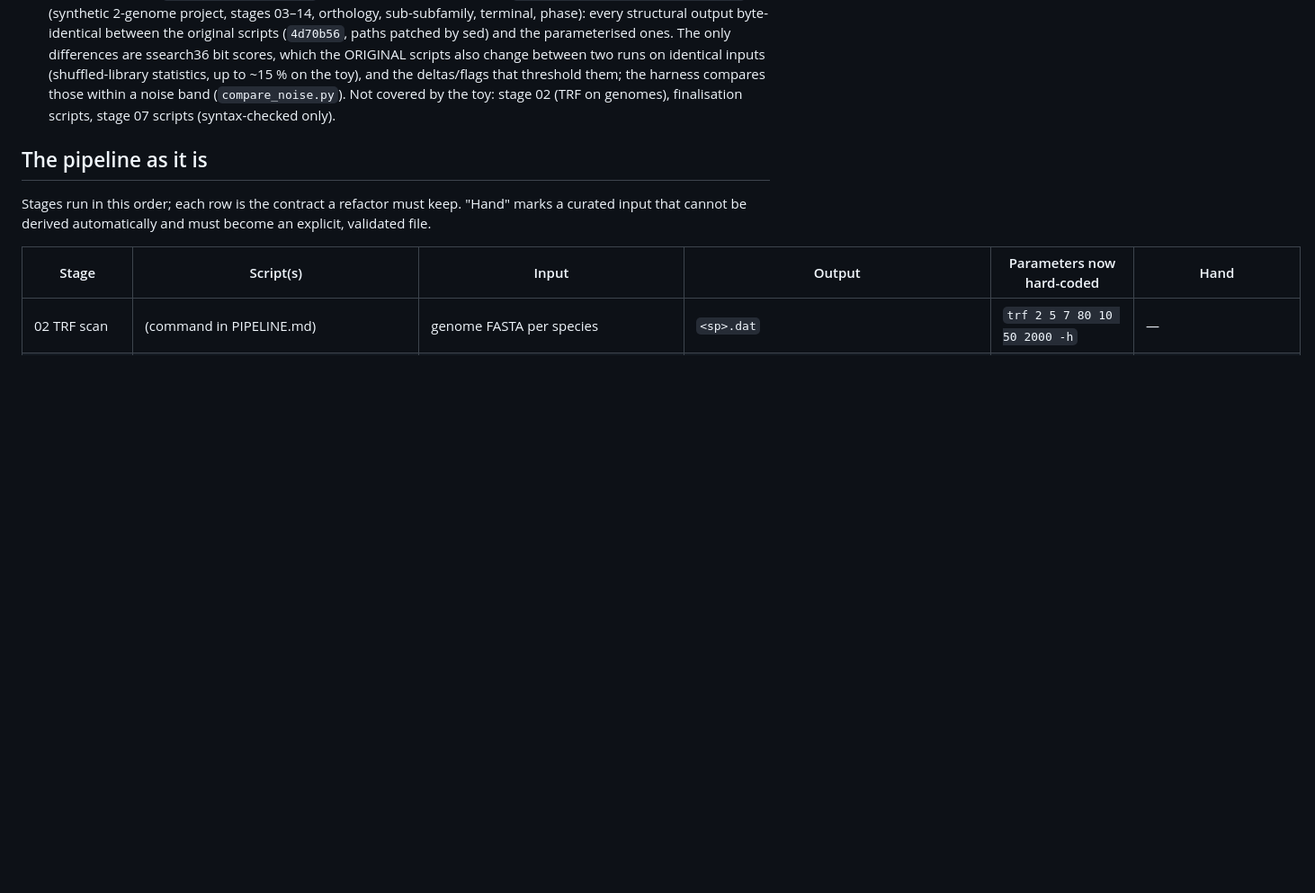
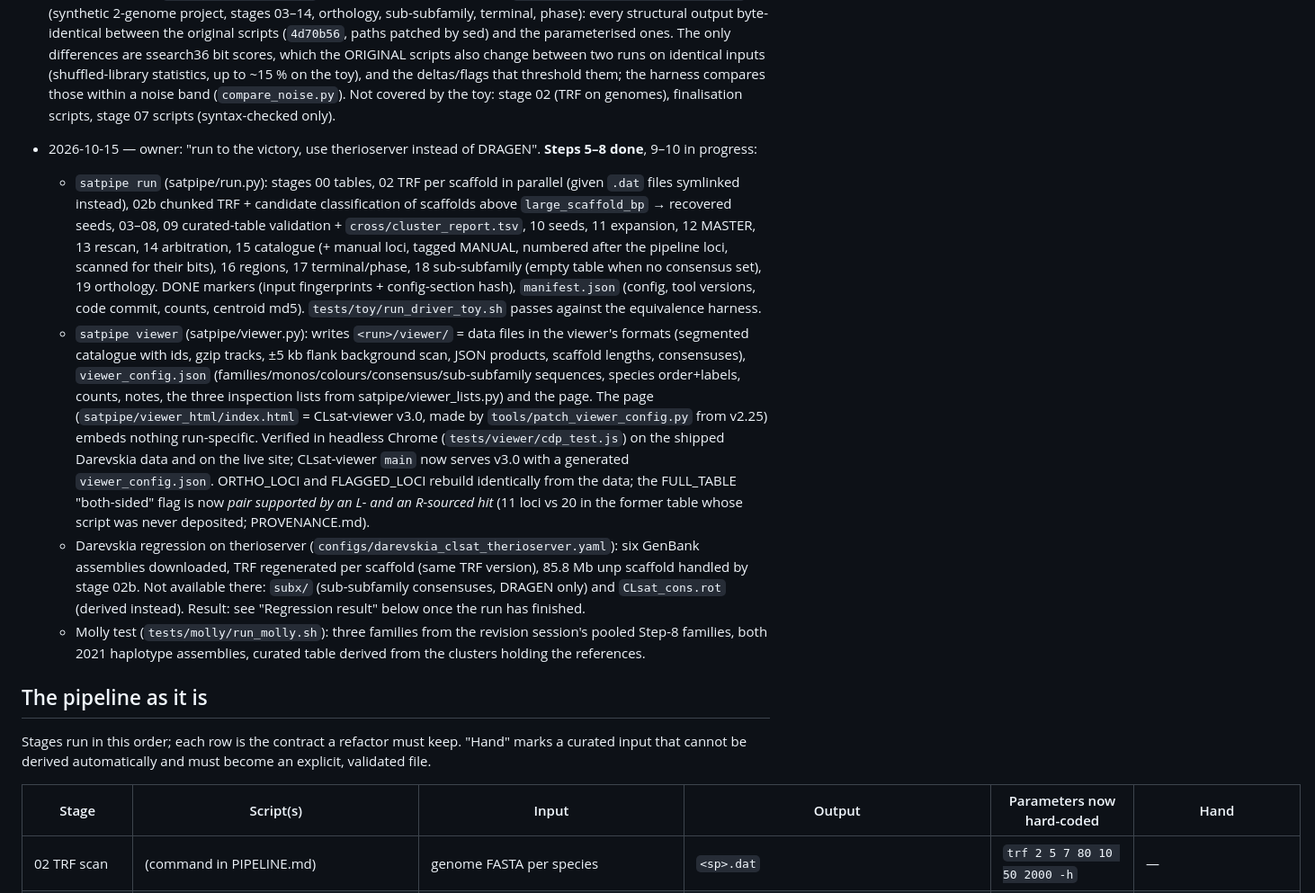
Before and after one commit to Toki-bio/CLsat_workflow, a Markdown page: HANDOFF.md, the part around the change. Shown at 90% size. GitHub-like rendering; blank space fills up the shorter version.

```diff
--- a/HANDOFF.md
+++ b/HANDOFF.md
@@ -52,6 +52,32 @@ Owner decisions already taken, do not reopen: `SEG_SHORT=drop` is the published
   statistics, up to ~15 % on the toy), and the deltas/flags that threshold them; the harness compares those
   within a noise band (`compare_noise.py`). Not covered by the toy: stage 02 (TRF on genomes), finalisation
   scripts, stage 07 scripts (syntax-checked only).
+
+- 2026-10-15 — owner: "run to the victory, use therioserver instead of DRAGEN". **Steps 5–8 done**, 9–10 in progress:
+  - `satpipe run` (satpipe/run.py): stages 00 tables, 02 TRF per scaffold in parallel (given `.dat` files
+    symlinked instead), 02b chunked TRF + candidate classification of scaffolds above `large_scaffold_bp`
+    → recovered seeds, 03–08, 09 curated-table validation + `cross/cluster_report.tsv`, 10 seeds, 11 expansion,
+    12 MASTER, 13 rescan, 14 arbitration, 15 catalogue (+ manual loci, tagged MANUAL, numbered after the
+    pipeline loci, scanned for their bits), 16 regions, 17 terminal/phase, 18 sub-subfamily (empty table
+    when no consensus set), 19 orthology. DONE markers (input fingerprints + config-section hash), `manifest.json`
+    (config, tool versions, code commit, counts, centroid md5). `tests/toy/run_driver_toy.sh` passes against the
+    equivalence harness.
+  - `satpipe viewer` (satpipe/viewer.py): writes `<run>/viewer/` = data files in the viewer's formats (segmented
+    catalogue with ids, gzip tracks, ±5 kb flank background scan, JSON products, scaffold lengths, consensuses),
+    `viewer_config.json` (families/monos/colours/consensus/sub-subfamily sequences, species order+labels,
+    counts, notes, the three inspection lists from satpipe/viewer_lists.py) and the page. The page
+    (`satpipe/viewer_html/index.html` = CLsat-viewer v3.0, made by `tools/patch_viewer_config.py` from v2.25)
+    embeds nothing run-specific. Verified in headless Chrome (`tests/viewer/cdp_test.js`) on the shipped
+    Darevskia data and on the live site; CLsat-viewer `main` now serves v3.0 with a generated `viewer_config.json`.
+    ORTHO_LOCI and FLAGGED_LOCI rebuild identically from the data; the FULL_TABLE "both-sided" flag is now
+    *pair supported by an L- and an R-sourced hit* (11 loci vs 20 in the former table whose script was never
+    deposited; PROVENANCE.md).
+  - Darevskia regression on therioserver (`configs/darevskia_clsat_therioserver.yaml`): six GenBank assemblies
+    downloaded, TRF regenerated per scaffold (same TRF version), 85.8 Mb unp scaffold handled by stage 02b.
+    Not available there: `subx/` (sub-subfamily consensuses, DRAGEN only) and `CLsat_cons.rot` (derived instead).
+    Result: see "Regression result" below once the run has finished.
+  - Molly test (`tests/molly/run_molly.sh`): three families from the revision session's pooled Step-8 families,
+    both 2021 haplotype assemblies, curated table derived from the clusters holding the references.
 
 ## The pipeline as it is
 
```
Also changed, not shown: PROVENANCE.md (+15 -0 lines), README.md (+21 -7 lines).
